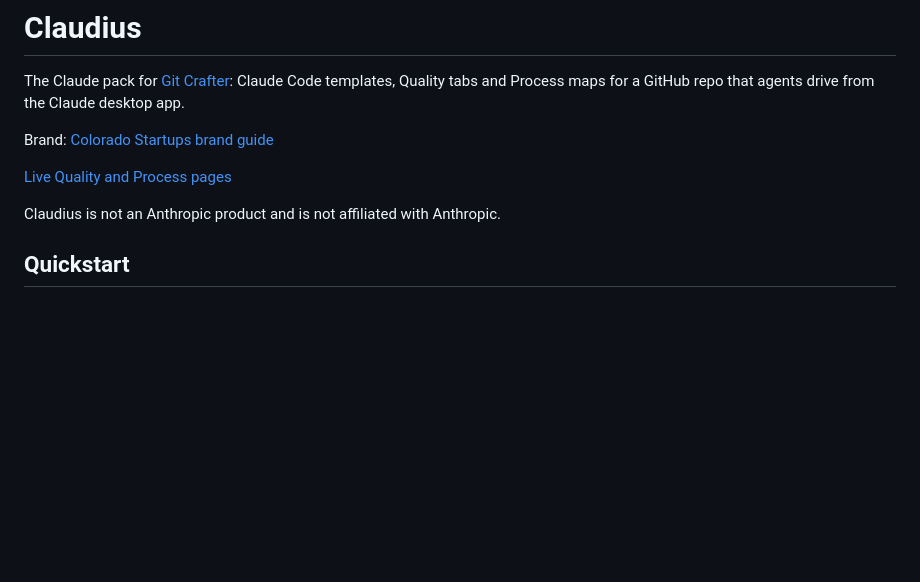
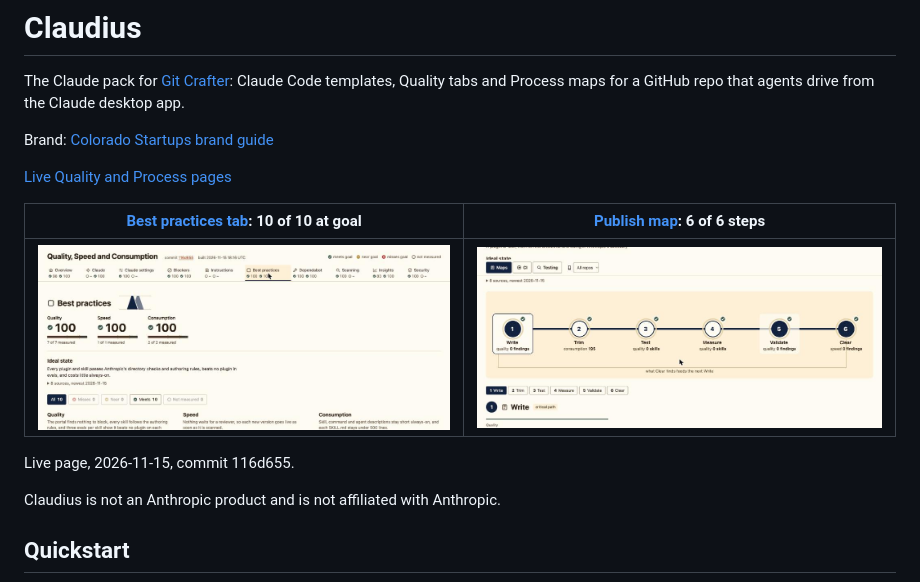
Before and after one commit to Colorado-Startups/claudius, a Markdown page: README.md, the part around the change. Rendered like a GitHub page; pictures changed too: docs/best-practices-tab.jpg (added), docs/publish-map.jpg (added); blank space fills up the shorter version.

Commit message:
README: the Best practices tab and Publish map at a glance
Co-Authored-By: Claude Opus 5.5 <noreply@anthropic.com>
Signed-off-by: paul-co-startups <292968908+paul-co-startups@users.noreply.github.com>

```diff
--- a/README.md
+++ b/README.md
@@ -5,6 +5,12 @@ The Claude pack for [Git Crafter](https://github.com/SoulCraft-Org/git-crafter):
 Brand: [Colorado Startups brand guide](https://colorado-startups.github.io/brand/)
 
 [Live Quality and Process pages](https://colorado-startups.github.io/claudius/)
+
+| [Best practices tab](https://colorado-startups.github.io/claudius/#practices): 10 of 10 at goal | [Publish map](https://colorado-startups.github.io/claudius/process.html#map-publish): 6 of 6 steps |
+|---|---|
+| ![Best practices tab: quality, speed and consumption all 100](docs/best-practices-tab.jpg) | ![Publish map: Write, Trim, Test, Measure, Validate, Clear, all at goal](docs/publish-map.jpg) |
+
+Live page, 2026-11-15, commit 116d655.
 
 Claudius is not an Anthropic product and is not affiliated with Anthropic.
 
```
